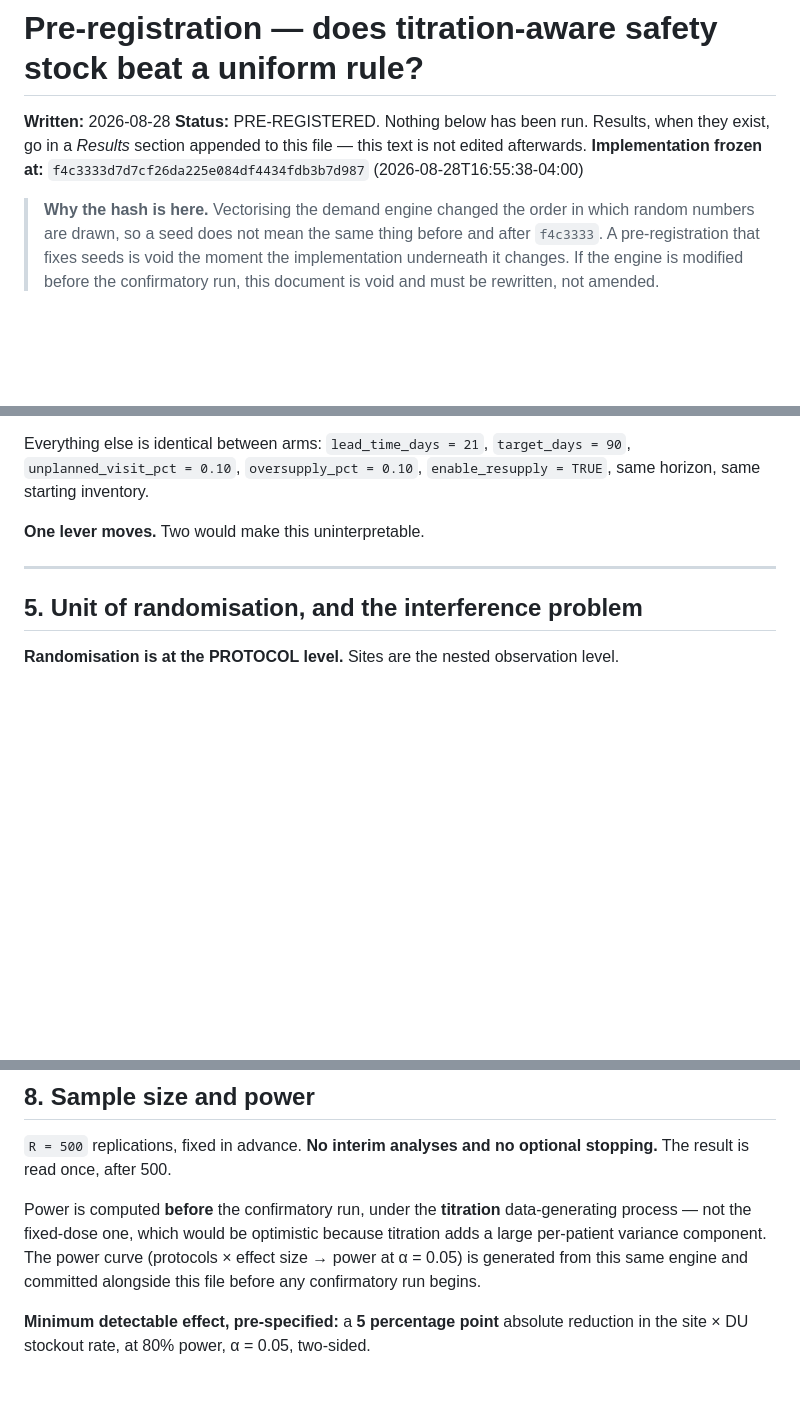
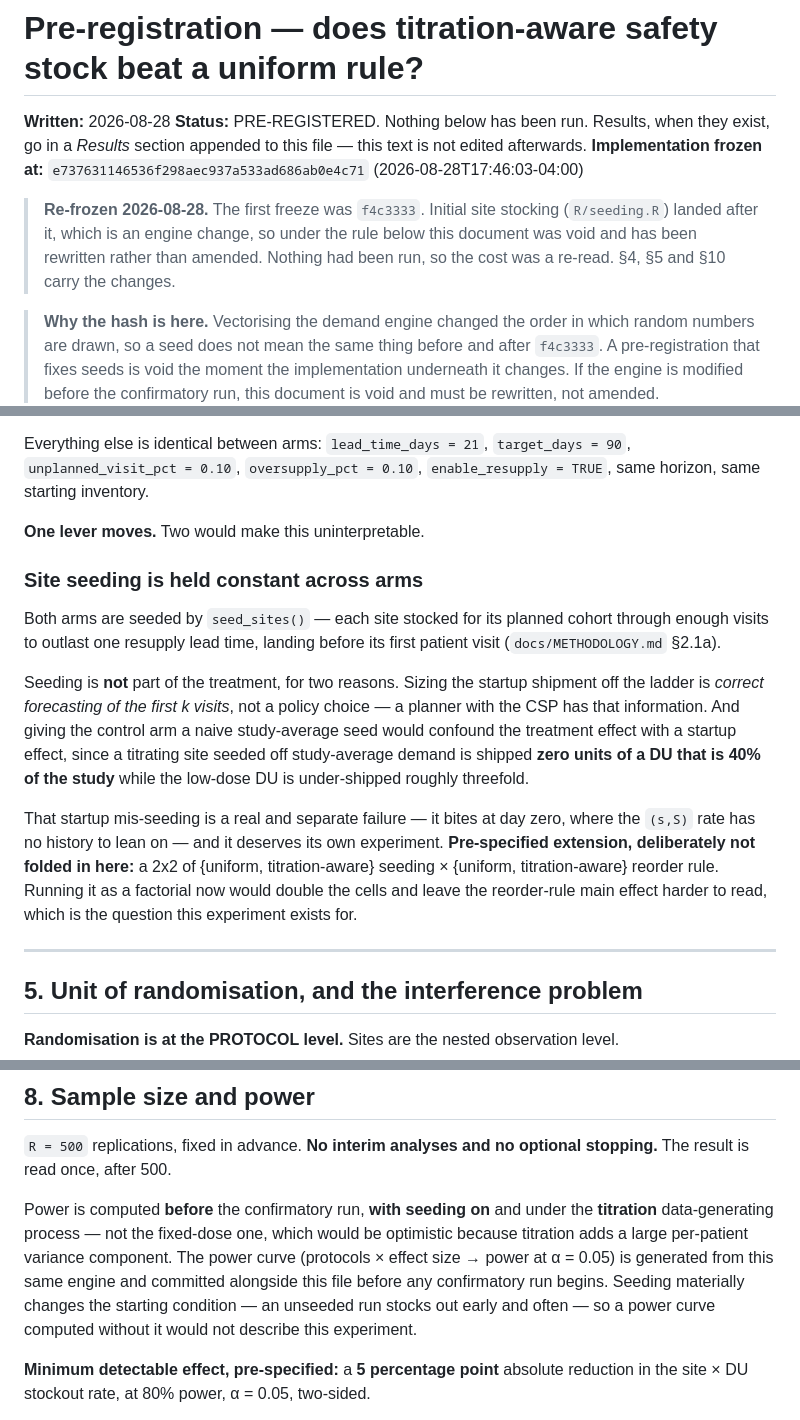
Before and after one commit to rafaelcarlosabbariao/imp-supply-simulator, a Markdown page: docs/EXPERIMENT.md, 3 parts joined by grey strips. Drawn GitHub-style; blank space fills up the shorter version.

Commit message:
Re-freeze the pre-registration after the seeding change
The document says an engine change before the confirmatory run voids it and
requires a rewrite rather than an amendment. Site seeding is an engine change,
so the rule applies to itself. Nothing had been run, so the cost was a re-read.

Substantively: seeding is held constant across arms and is not part of the
treatment. Sizing the startup shipment off the ladder is correct forecasting of
the first k visits rather than a policy choice, and giving control a naive
study-average seed would confound the treatment effect with a startup effect --
a titrating site seeded that way is shipped zero units of a DU that is 40% of
the study.

Startup mis-seeding is a real and separate failure and deserves its own
experiment; a 2x2 of seeding rule x reorder rule is recorded as a pre-specified
extension, not folded in, because a factorial now would make the reorder-rule
main effect harder to read.

Power must be computed with seeding on: an unseeded run stocks out early and
often, so a curve without it would not describe this experiment.

```diff
--- a/docs/EXPERIMENT.md
+++ b/docs/EXPERIMENT.md
@@ -4,8 +4,14 @@
 **Status:** PRE-REGISTERED. Nothing below has been run. Results, when they
 exist, go in a *Results* section appended to this file — this text is not
 edited afterwards.
-**Implementation frozen at:** `f4c3333d7d7cf26da225e084df4434fdb3b7d987`
-(2026-08-28T16:55:38-04:00)
+**Implementation frozen at:** `e737631146536f298aec937a533ad686ab0e4c71`
+(2026-08-28T17:46:03-04:00)
+
+> **Re-frozen 2026-08-28.** The first freeze was `f4c3333`. Initial site
+> stocking (`R/seeding.R`) landed after it, which is an engine change, so under
+> the rule below this document was void and has been rewritten rather than
+> amended. Nothing had been run, so the cost was a re-read. §4, §5 and §10 carry
+> the changes.
 
 > **Why the hash is here.** Vectorising the demand engine changed the order in
 > which random numbers are drawn, so a seed does not mean the same thing before
@@ -105,6 +111,27 @@ Everything else is identical between arms: `lead_time_days = 21`,
 
 **One lever moves.** Two would make this uninterpretable.
 
+### Site seeding is held constant across arms
+
+Both arms are seeded by `seed_sites()` — each site stocked for its planned
+cohort through enough visits to outlast one resupply lead time, landing before
+its first patient visit (`docs/METHODOLOGY.md` §2.1a).
+
+Seeding is **not** part of the treatment, for two reasons. Sizing the startup
+shipment off the ladder is *correct forecasting of the first k visits*, not a
+policy choice — a planner with the CSP has that information. And giving the
+control arm a naive study-average seed would confound the treatment effect with
+a startup effect, since a titrating site seeded off study-average demand is
+shipped **zero units of a DU that is 40% of the study** while the low-dose DU is
+under-shipped roughly threefold.
+
+That startup mis-seeding is a real and separate failure — it bites at day zero,
+where the `(s,S)` rate has no history to lean on — and it deserves its own
+experiment. **Pre-specified extension, deliberately not folded in here:** a 2x2
+of {uniform, titration-aware} seeding × {uniform, titration-aware} reorder rule.
+Running it as a factorial now would double the cells and leave the reorder-rule
+main effect harder to read, which is the question this experiment exists for.
+
 ---
 
 ## 5. Unit of randomisation, and the interference problem
@@ -180,11 +207,13 @@ minus control.
 `R = 500` replications, fixed in advance. **No interim analyses and no optional
 stopping.** The result is read once, after 500.
 
-Power is computed **before** the confirmatory run, under the **titration**
-data-generating process — not the fixed-dose one, which would be optimistic
+Power is computed **before** the confirmatory run, **with seeding on** and under
+the **titration** data-generating process — not the fixed-dose one, which would be optimistic
 because titration adds a large per-patient variance component. The power curve
 (protocols × effect size → power at α = 0.05) is generated from this same engine
-and committed alongside this file before any confirmatory run begins.
+and committed alongside this file before any confirmatory run begins. Seeding
+materially changes the starting condition — an unseeded run stocks out early and
+often — so a power curve computed without it would not describe this experiment.
 
 **Minimum detectable effect, pre-specified:** a **5 percentage point** absolute
 reduction in the site × DU stockout rate, at 80% power, α = 0.05, two-sided.
```
Also changed, not shown: other parts of docs/EXPERIMENT.md (+4 -1 lines).
